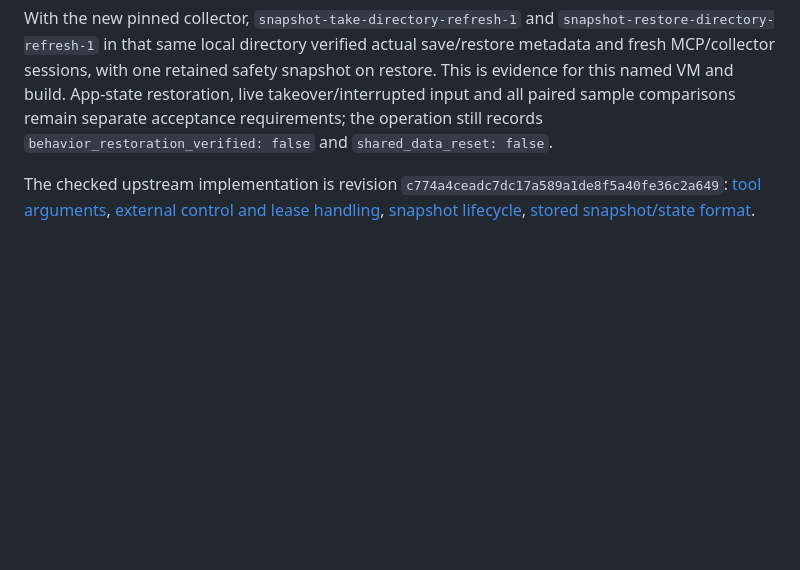
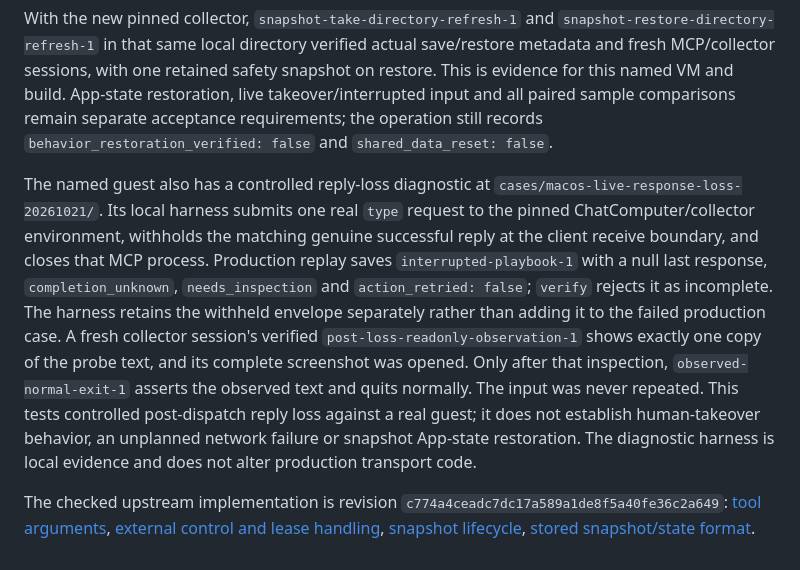
Before and after one commit to everettjf/copyapp, a Markdown page: docs/macos-recovery.md, the part around the change. Drawn GitHub-style; blank space fills up the shorter version.

Commit message:
Document controlled real-guest reply-loss evidence

```diff
--- a/docs/macos-recovery.md
+++ b/docs/macos-recovery.md
@@ -131,6 +131,22 @@ restoration, live takeover/interrupted input and all paired sample comparisons
 remain separate acceptance requirements; the operation still records
 `behavior_restoration_verified: false` and `shared_data_reset: false`.
 
+The named guest also has a controlled reply-loss diagnostic at
+`cases/macos-live-response-loss-20261021/`. Its local harness submits one real
+`type` request to the pinned ChatComputer/collector environment, withholds the
+matching genuine successful reply at the client receive boundary, and closes
+that MCP process. Production replay saves `interrupted-playbook-1` with a null
+last response, `completion_unknown`, `needs_inspection` and `action_retried: false`;
+`verify` rejects it as incomplete. The harness retains the withheld envelope
+separately rather than adding it to the failed production case. A fresh collector
+session's verified `post-loss-readonly-observation-1` shows exactly one copy of the
+probe text, and its complete screenshot was opened. Only after that inspection,
+`observed-normal-exit-1` asserts the observed text and quits normally. The input
+was never repeated. This tests controlled post-dispatch reply loss against a real
+guest; it does not establish human-takeover behavior, an unplanned network failure
+or snapshot App-state restoration. The diagnostic harness is local evidence and
+does not alter production transport code.
+
 The checked upstream implementation is revision
 `c774a4ceadc7dc17a589a1de8f5a40fe36c2a649`:
 [tool arguments](https://github.com/chatcomputer/chatcomputer/blob/c774a4ceadc7dc17a589a1de8f5a40fe36c2a649/Packages/ChatComputerKit/Sources/ComputerControl/ControlCommand.swift),
```
Also changed, not shown: docs/macos-implementation-plan.md (+13 -0 lines).
